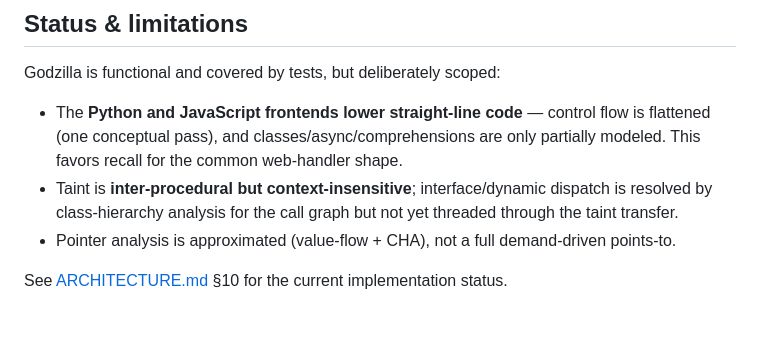
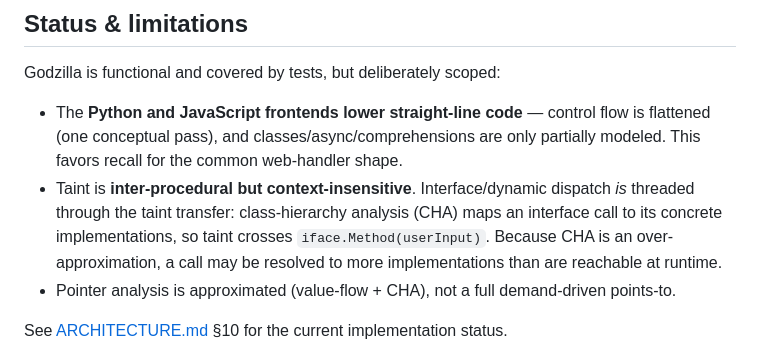
Before and after one commit to bytevet/godzilla, a Markdown page: README.md, the part around the change. Drawn GitHub-style; blank space fills up the shorter version.

Commit message:
docs: correct stale limitation — interface dispatch IS threaded through taint
The README claimed interface/dynamic dispatch was resolved for the call graph
"but not yet threaded through the taint transfer." That is stale: the engine
resolves OP_CODE_INVOKE to concrete implementations via CHA and propagates taint
across them (interproc.go; guarded by test/go/interface_dispatch). Reworded to
match the code and ARCHITECTURE.md, keeping the honest CHA over-approximation
caveat.

Co-Authored-By: Claude Opus 4.8 <noreply@anthropic.com>

```diff
--- a/README.md
+++ b/README.md
@@ -165,9 +165,11 @@ Godzilla is functional and covered by tests, but deliberately scoped:
 - The **Python and JavaScript frontends lower straight-line code** — control flow
   is flattened (one conceptual pass), and classes/async/comprehensions are only
   partially modeled. This favors recall for the common web-handler shape.
-- Taint is **inter-procedural but context-insensitive**; interface/dynamic
-  dispatch is resolved by class-hierarchy analysis for the call graph but not yet
-  threaded through the taint transfer.
+- Taint is **inter-procedural but context-insensitive**. Interface/dynamic
+  dispatch *is* threaded through the taint transfer: class-hierarchy analysis
+  (CHA) maps an interface call to its concrete implementations, so taint crosses
+  `iface.Method(userInput)`. Because CHA is an over-approximation, a call may be
+  resolved to more implementations than are reachable at runtime.
 - Pointer analysis is approximated (value-flow + CHA), not a full demand-driven
   points-to.
 
```
